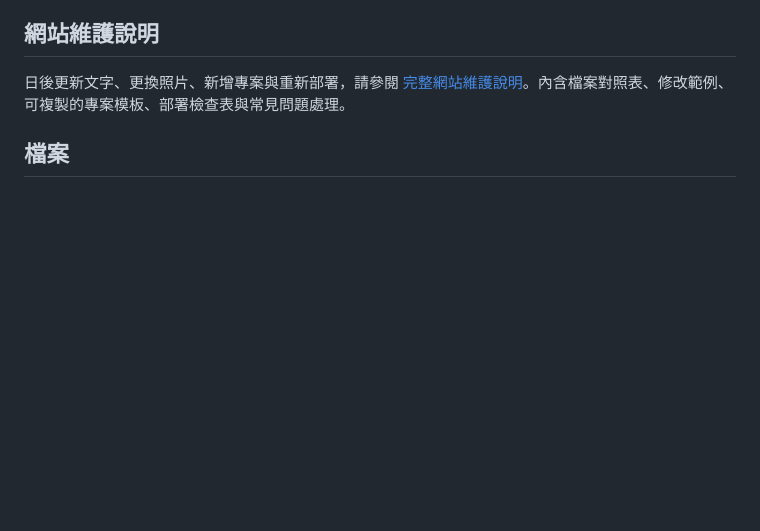
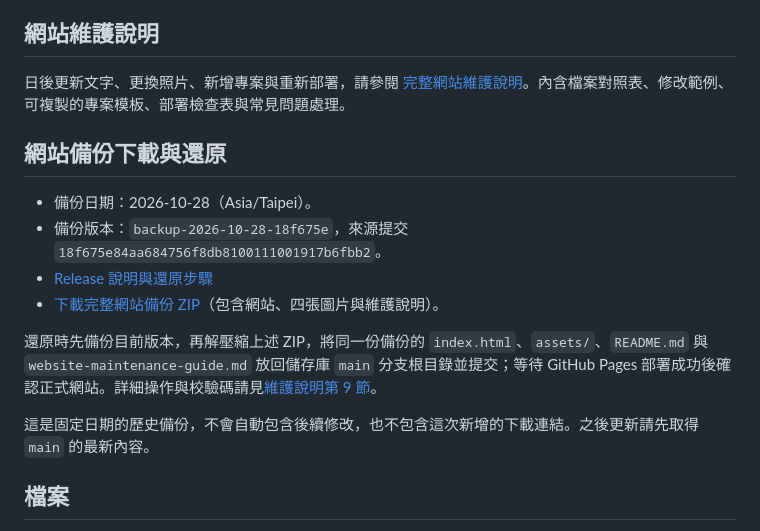
Before and after one commit to yiying010/yiying010.github.io, a Markdown page: README.md, the part around the change. Rendered like a GitHub page; blank space fills up the shorter version.

```diff
--- a/README.md
+++ b/README.md
@@ -5,6 +5,17 @@
 ## 網站維護說明
 
 日後更新文字、更換照片、新增專案與重新部署，請參閱 [完整網站維護說明](website-maintenance-guide.md)。內含檔案對照表、修改範例、可複製的專案模板、部署檢查表與常見問題處理。
+
+## 網站備份下載與還原
+
+- 備份日期：2026-10-28（Asia/Taipei）。
+- 備份版本：`backup-2026-10-28-18f675e`，來源提交 `18f675e84aa684756f8db8100111001917b6fbb2`。
+- [Release 說明與還原步驟](https://github.com/yiying010/yiying010.github.io/releases/tag/backup-2026-10-28-18f675e)
+- [下載完整網站備份 ZIP](https://github.com/yiying010/yiying010.github.io/releases/download/backup-2026-10-28-18f675e/yiying-website-backup-2026-10-28-18f675e.zip)（包含網站、四張圖片與維護說明）。
+
+還原時先備份目前版本，再解壓縮上述 ZIP，將同一份備份的 `index.html`、`assets/`、`README.md` 與 `website-maintenance-guide.md` 放回儲存庫 `main` 分支根目錄並提交；等待 GitHub Pages 部署成功後確認正式網站。詳細操作與校驗碼請見[維護說明第 9 節](website-maintenance-guide.md#9-常見問題與還原方式)。
+
+這是固定日期的歷史備份，不會自動包含後續修改，也不包含這次新增的下載連結。之後更新請先取得 `main` 的最新內容。
 
 ## 檔案
 
```
Also changed, not shown: website-maintenance-guide.md (+29 -0 lines).
